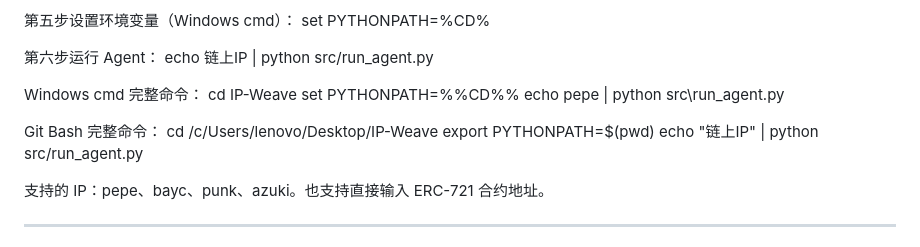
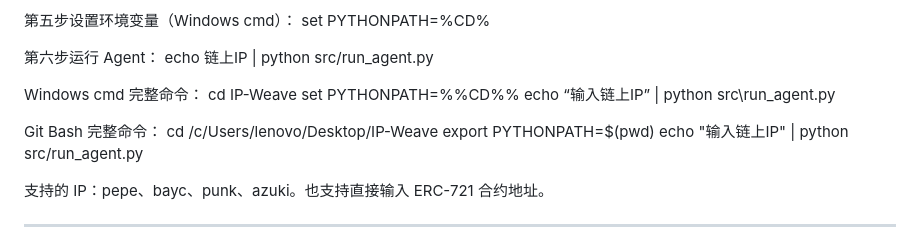
Before and after one commit to yanwenzhe519-ctrl/IP-Weave, a Markdown page: README.md, the part around the change. Rendered like a GitHub page.

```diff
--- a/README.md
+++ b/README.md
@@ -155,12 +155,12 @@ echo 链上IP | python src/run_agent.py
 Windows cmd 完整命令：
 cd IP-Weave
 set PYTHONPATH=%%CD%%
-echo pepe | python src\run_agent.py
+echo “输入链上IP” | python src\run_agent.py
 
 Git Bash 完整命令：
 cd /c/Users/lenovo/Desktop/IP-Weave
 export PYTHONPATH=$(pwd)
-echo "链上IP" | python src/run_agent.py
+echo "输入链上IP" | python src/run_agent.py
 
 支持的 IP：pepe、bayc、punk、azuki。也支持直接输入 ERC-721 合约地址。
 
```
